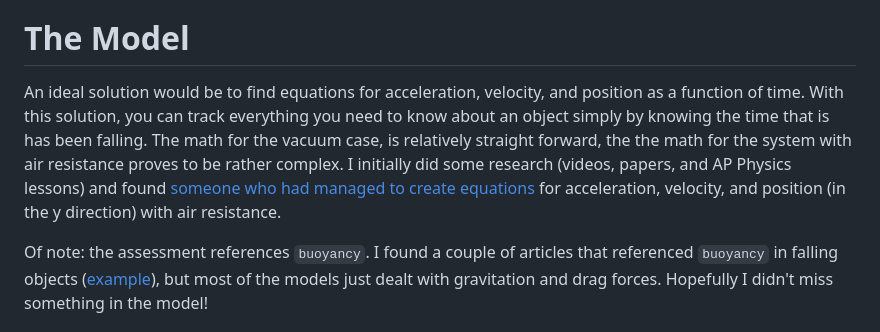
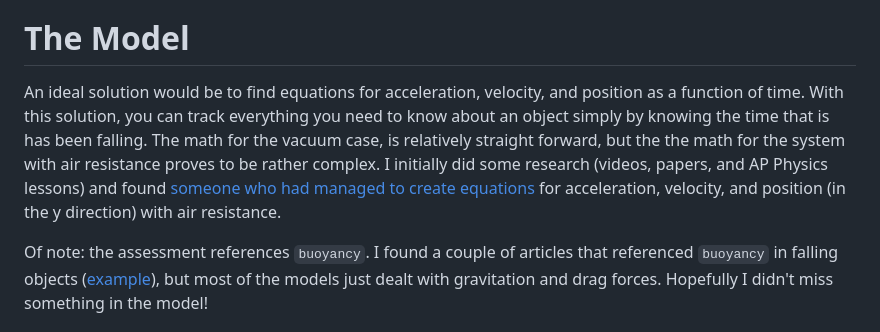
Before and after one commit to briangrossman/briangrossman.github.io, a Markdown page: FreeFall/README.md, the part around the change. Drawn GitHub-style.

Commit message:
readme tweak

```diff
--- a/FreeFall/README.md
+++ b/FreeFall/README.md
@@ -35,7 +35,7 @@ Users can do the following:
 
 # The Model
 
-An ideal solution would be to find equations for acceleration, velocity, and position as a function of time. With this solution, you can track everything you need to know about an object simply by knowing the time that is has been falling. The math for the vacuum case, is relatively straight forward, the the math for the system with air resistance proves to be rather complex. I initially did some research (videos, papers, and AP Physics lessons) and found [someone who had managed to create equations](https://philosophicalmath.wordpress.com/2017/10/21/terminal-velocity-derivation/) for acceleration, velocity, and position (in the y direction) with air resistance.
+An ideal solution would be to find equations for acceleration, velocity, and position as a function of time. With this solution, you can track everything you need to know about an object simply by knowing the time that is has been falling. The math for the vacuum case, is relatively straight forward, but the the math for the system with air resistance proves to be rather complex. I initially did some research (videos, papers, and AP Physics lessons) and found [someone who had managed to create equations](https://philosophicalmath.wordpress.com/2017/10/21/terminal-velocity-derivation/) for acceleration, velocity, and position (in the y direction) with air resistance.
 
 Of note: the assessment references `buoyancy`. I found a couple of articles that referenced `buoyancy` in falling objects ([example](https://www.longdom.org/open-access/buoyancy-explains-terminal-velocity-in-skydiving-15928.html)), but most of the models just dealt with gravitation and drag forces. Hopefully I didn't miss something in the model!
 
```
